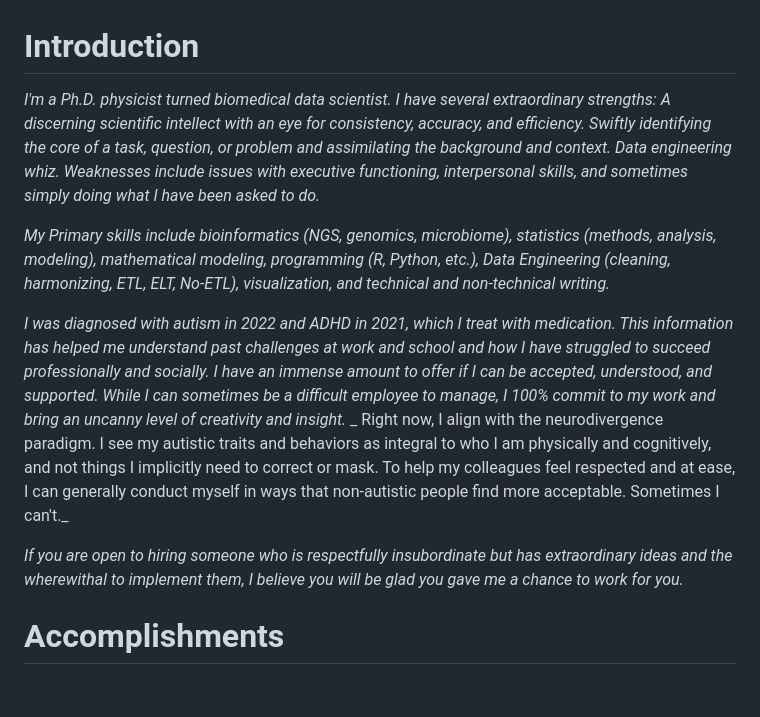
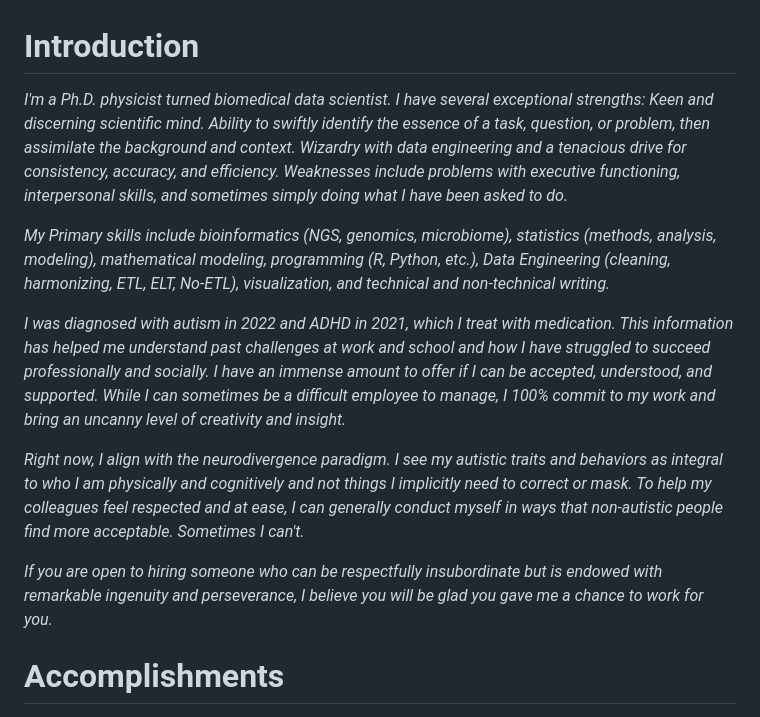
Before and after one commit to abalter/mywebsite, a Markdown page: content/ariel-balter-resume.md, the part around the change. Drawn GitHub-style; blank space fills up the shorter version.

```diff
--- a/content/ariel-balter-resume.md
+++ b/content/ariel-balter-resume.md
@@ -1,14 +1,14 @@
 # Introduction
 
-_I'm a Ph.D. physicist turned biomedical data scientist. I have several extraordinary strengths: A discerning scientific intellect with an eye for consistency, accuracy, and efficiency. Swiftly identifying the core of a task, question, or problem and assimilating the background and context. Data engineering whiz. Weaknesses include issues with executive functioning, interpersonal skills, and sometimes simply doing what I have been asked to do._
+_I'm a Ph.D. physicist turned biomedical data scientist. I have several exceptional strengths: Keen and discerning scientific mind. Ability to swiftly identify the essence of a task, question, or problem, then assimilate the background and context. Wizardry with data engineering and a tenacious drive for consistency, accuracy, and efficiency. Weaknesses include problems with executive functioning, interpersonal skills, and sometimes simply doing what I have been asked to do._
 
 _My Primary skills include bioinformatics (NGS, genomics, microbiome), statistics (methods, analysis, modeling), mathematical modeling, programming (R, Python, etc.), Data Engineering (cleaning, harmonizing, ETL, ELT, No-ETL), visualization, and technical and non-technical writing._
 
 _I was diagnosed with autism in 2022 and ADHD in 2021, which I treat with medication. This information has helped me understand past challenges at work and school and how I have struggled to succeed professionally and socially. I have an immense amount to offer if I can be accepted, understood, and supported. While I can sometimes be a difficult employee to manage, I 100% commit to my work and bring an uncanny level of creativity and insight._
-_
-Right now, I align with the neurodivergence paradigm. I see my autistic traits and behaviors as integral to who I am physically and cognitively, and not things I implicitly need to correct or mask. To help my colleagues feel respected and at ease, I can generally conduct myself in ways that non-autistic people find more acceptable. Sometimes I can't._
 
-_If you are open to hiring someone who is respectfully insubordinate but has extraordinary ideas and the wherewithal to implement them, I believe you will be glad you gave me a chance to work for you._
+_Right now, I align with the neurodivergence paradigm. I see my autistic traits and behaviors as integral to who I am physically and cognitively and not things I implicitly need to correct or mask. To help my colleagues feel respected and at ease, I can generally conduct myself in ways that non-autistic people find more acceptable. Sometimes I can't._
+
+_If you are open to hiring someone who can be respectfully insubordinate but is endowed with remarkable ingenuity and perseverance, I believe you will be glad you gave me a chance to work for you._
 
 # Accomplishments
 - Launched a corporate-academic collaborative research project integrating multiple large-scale public genomic
```
